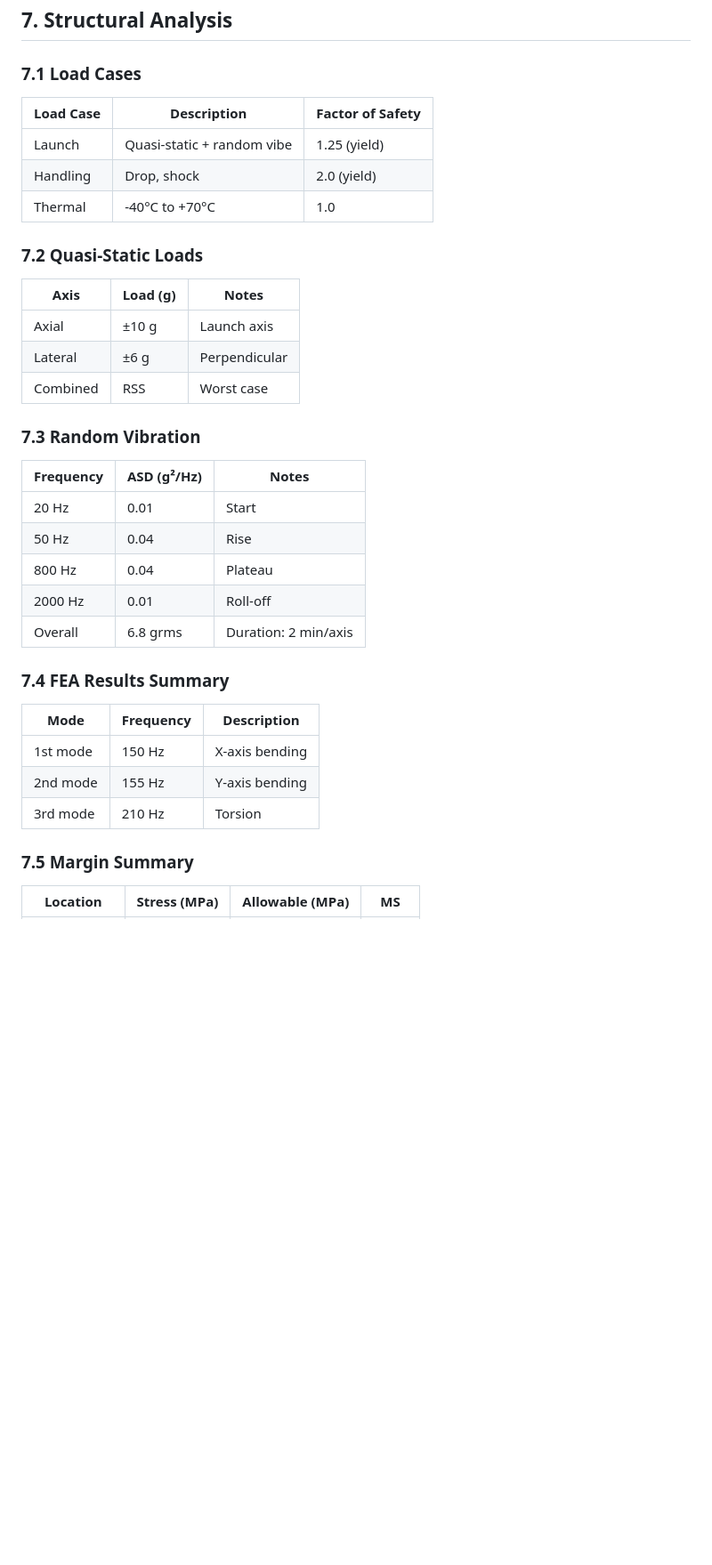
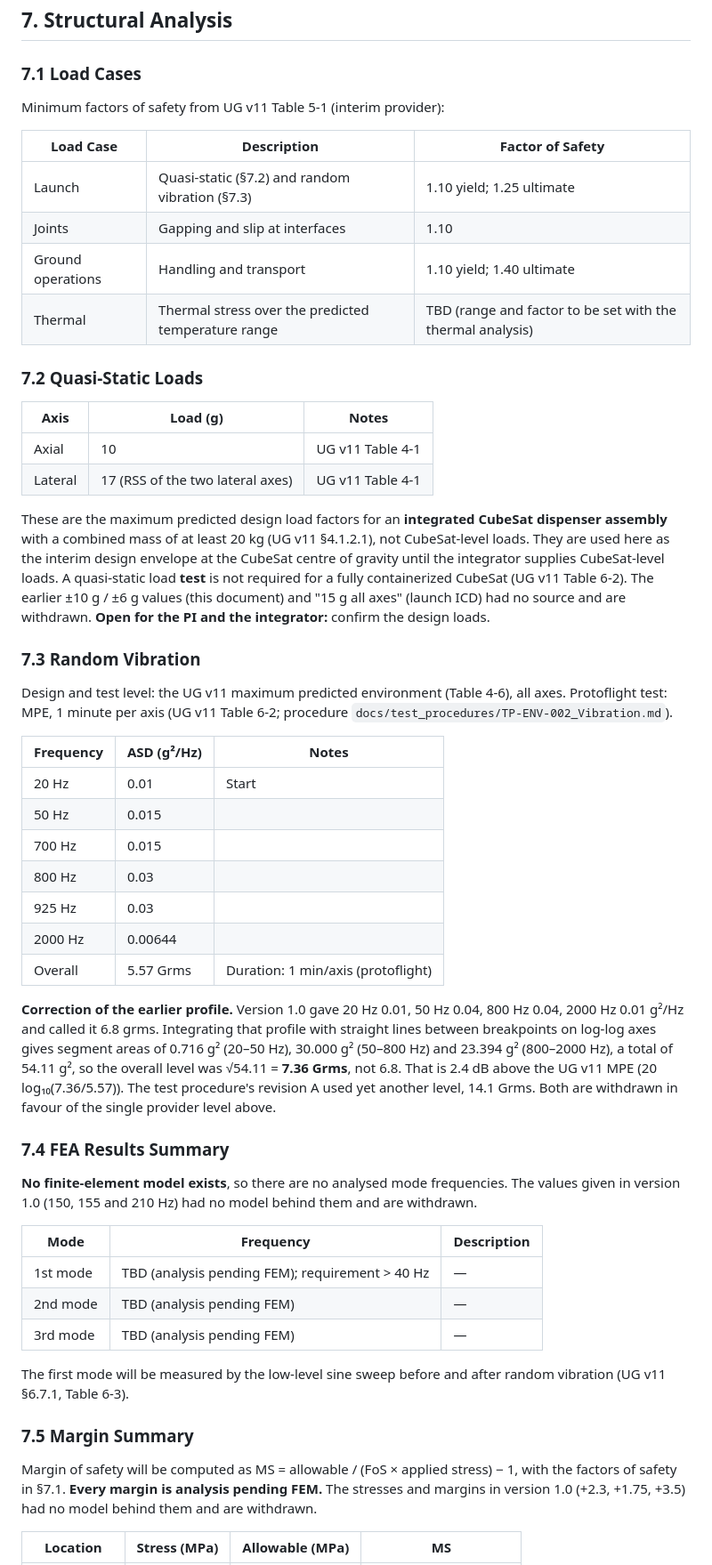
Before and after one commit to cheesejaguar/SMART-QSO, a Markdown page: hardware/structure/STRUCTURAL_DESIGN.md, the part around one of its changes. Shown at 89% size. Drawn GitHub-style; blank space fills up the shorter version.

```diff
--- a/hardware/structure/STRUCTURAL_DESIGN.md
+++ b/hardware/structure/STRUCTURAL_DESIGN.md
@@ -164,39 +175,68 @@ This document defines the structural design for the SMART-QSO 1U CubeSat per Cub
 
 ### 7.1 Load Cases
 
+Minimum factors of safety from UG v11 Table 5-1 (interim provider):
+
 | Load Case | Description | Factor of Safety |
 |-----------|-------------|------------------|
-| Launch | Quasi-static + random vibe | 1.25 (yield) |
-| Handling | Drop, shock | 2.0 (yield) |
-| Thermal | -40°C to +70°C | 1.0 |
+| Launch | Quasi-static (§7.2) and random vibration (§7.3) | 1.10 yield; 1.25 ultimate |
+| Joints | Gapping and slip at interfaces | 1.10 |
+| Ground operations | Handling and transport | 1.10 yield; 1.40 ultimate |
+| Thermal | Thermal stress over the predicted temperature range | TBD (range and factor to be set with the thermal analysis) |
 
 ### 7.2 Quasi-Static Loads
 
 | Axis | Load (g) | Notes |
 |------|----------|-------|
-| Axial | ±10 g | Launch axis |
-| Lateral | ±6 g | Perpendicular |
-| Combined | RSS | Worst case |
+| Axial | 10 | UG v11 Table 4-1 |
+| Lateral | 17 (RSS of the two lateral axes) | UG v11 Table 4-1 |
+
+These are the maximum predicted design load factors for an **integrated CubeSat dispenser assembly** with a combined mass
+of at least 20 kg (UG v11 §4.1.2.1), not CubeSat-level loads. They are used here as the interim design envelope at the
+CubeSat centre of gravity until the integrator supplies CubeSat-level loads. A quasi-static load **test** is not required
+for a fully containerized CubeSat (UG v11 Table 6-2). The earlier ±10 g / ±6 g values (this document) and "15 g all
+axes" (launch ICD) had no source and are withdrawn. **Open for the PI and the integrator:** confirm the design loads.
 
 ### 7.3 Random Vibration
+
+Design and test level: the UG v11 maximum predicted environment (Table 4-6), all axes. Protoflight test: MPE, 1 minute
+per axis (UG v11 Table 6-2; procedure `docs/test_procedures/TP-ENV-002_Vibration.md`).
 
 | Frequency | ASD (g²/Hz) | Notes |
 |-----------|-------------|-------|
 | 20 Hz | 0.01 | Start |
-| 50 Hz | 0.04 | Rise |
-| 800 Hz | 0.04 | Plateau |
-| 2000 Hz | 0.01 | Roll-off |
-| Overall | 6.8 grms | Duration: 2 min/axis |
+| 50 Hz | 0.015 | |
+| 700 Hz | 0.015 | |
+| 800 Hz | 0.03 | |
+| 925 Hz | 0.03 | |
+| 2000 Hz | 0.00644 | |
+| Overall | 5.57 Grms | Duration: 1 min/axis (protoflight) |
+
+**Correction of the earlier profile.** Version 1.0 gave 20 Hz 0.01, 50 Hz 0.04, 800 Hz 0.04, 2000 Hz 0.01 g²/Hz and
+called it 6.8 grms. Integrating that profile with straight lines between breakpoints on log-log axes gives segment areas
+of 0.716 g² (20–50 Hz), 30.000 g² (50–800 Hz) and 23.394 g² (800–2000 Hz), a total of 54.11 g², so the overall level
+was √54.11 = **7.36 Grms**, not 6.8. That is 2.4 dB above the UG v11 MPE (20 log₁₀(7.36/5.57)). The test procedure's
+revision A used yet another level, 14.1 Grms. Both are withdrawn in favour of the single provider level above.
 
 ### 7.4 FEA Results Summary
 
+**No finite-element model exists**, so there are no analysed mode frequencies. The values given in version 1.0
+(150, 155 and 210 Hz) had no model behind them and are withdrawn.
+
 | Mode | Frequency | Description |
 |------|-----------|-------------|
-| 1st mode | 150 Hz | X-axis bending |
-| 2nd mode | 155 Hz | Y-axis bending |
-| 3rd mode | 210 Hz | Torsion |
+| 1st mode | TBD (analysis pending FEM); requirement > 40 Hz | — |
+| 2nd mode | TBD (analysis pending FEM) | — |
+| 3rd mode | TBD (analysis pending FEM) | — |
+
+The first mode will be measured by the low-level sine sweep before and after random vibration (UG v11 §6.7.1,
+Table 6-3).
 
 ### 7.5 Margin Summary
 
+Margin of safety will be computed as MS = allowable / (FoS × applied stress) − 1, with the factors of safety in §7.1.
+**Every margin is analysis pending FEM.** The stresses and margins in version 1.0 (+2.3, +1.75, +3.5) had no model
+behind them and are withdrawn.
+
 | Location | Stress (MPa) | Allowable (MPa) | MS |
 |----------|--------------|-----------------|-----|
```
Also changed, not shown: other parts of hardware/structure/STRUCTURAL_DESIGN.md (+20 -8 lines), docs/compliance/LAUNCH_PROVIDER_ICD.md (+19 -14 lines).
